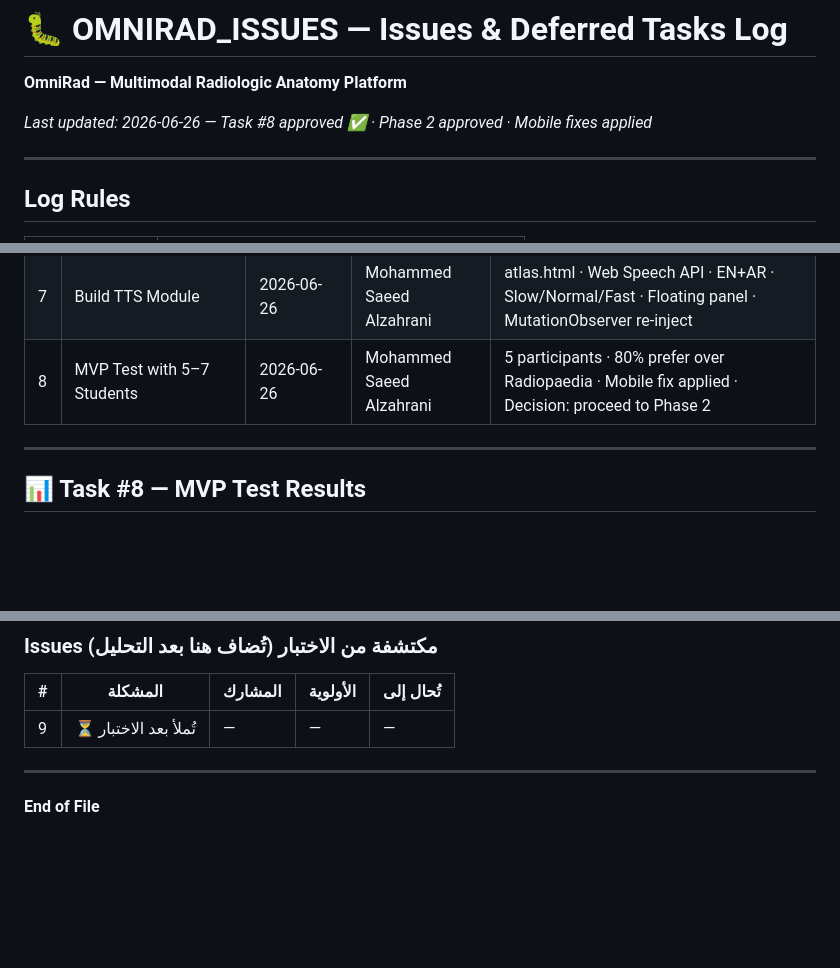
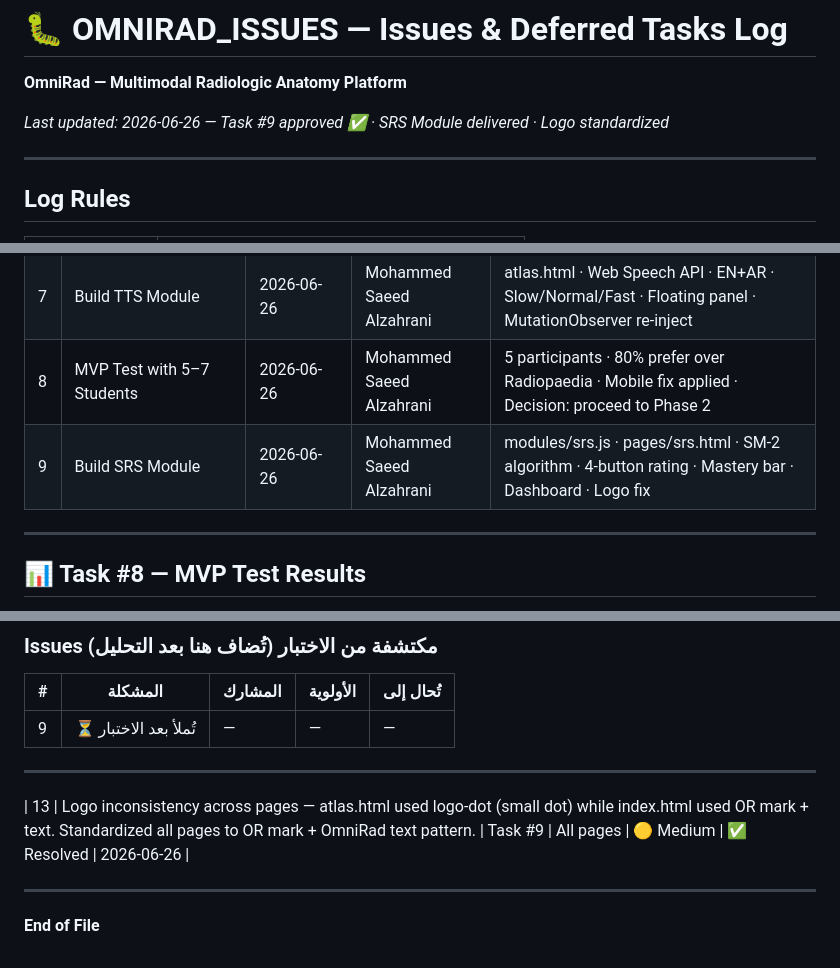
Before and after one commit to orphanai2026/OmniRad, a Markdown page: OMNIRAD_ISSUES.md, 3 parts joined by grey strips. GitHub-like rendering; blank space fills up the shorter version.

```diff
--- a/OMNIRAD_ISSUES.md
+++ b/OMNIRAD_ISSUES.md
@@ -1,7 +1,7 @@
 # 🐛 OMNIRAD_ISSUES — Issues & Deferred Tasks Log
 **OmniRad — Multimodal Radiologic Anatomy Platform**
 
-*Last updated: 2026-06-26 — Task #8 approved ✅ · Phase 2 approved · Mobile fixes applied*
+*Last updated: 2026-06-26 — Task #9 approved ✅ · SRS Module delivered · Logo standardized*
 
 ---
 
@@ -58,6 +58,7 @@
 | 6 | Build Colorization Toggle | 2026-06-26 | — | DEFERRED — requires TotalSegmentator masks (Phase 2) |
 | 7 | Build TTS Module | 2026-06-26 | Mohammed Saeed Alzahrani | atlas.html · Web Speech API · EN+AR · Slow/Normal/Fast · Floating panel · MutationObserver re-inject |
 | 8 | MVP Test with 5–7 Students | 2026-06-26 | Mohammed Saeed Alzahrani | 5 participants · 80% prefer over Radiopaedia · Mobile fix applied · Decision: proceed to Phase 2 |
+| 9 | Build SRS Module | 2026-06-26 | Mohammed Saeed Alzahrani | modules/srs.js · pages/srs.html · SM-2 algorithm · 4-button rating · Mastery bar · Dashboard · Logo fix |
 
 ---
 
@@ -142,4 +143,8 @@
 
 ---
 
+| 13 | Logo inconsistency across pages — atlas.html used logo-dot (small dot) while index.html used OR mark + text. Standardized all pages to OR mark + OmniRad text pattern. | Task #9 | All pages | 🟡 Medium | ✅ Resolved | 2026-06-26 |
+
+---
+
 **End of File**
```
Also changed, not shown: OMNIRAD_PROJECT.md (+12 -2 lines).
